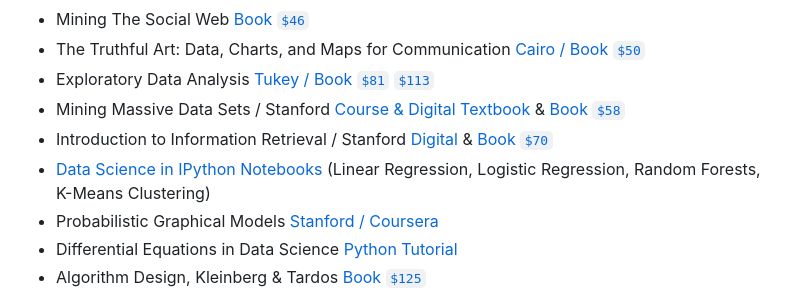
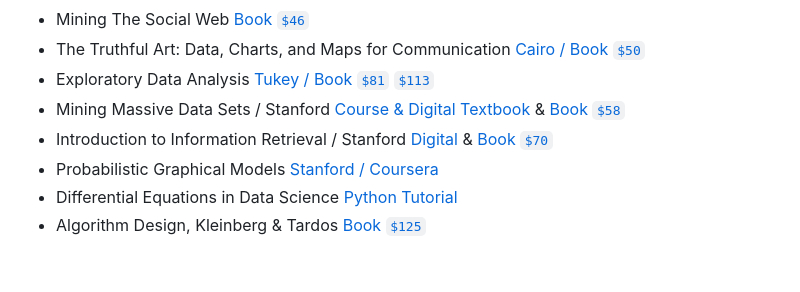
Before and after one commit to datasciencemasters/go, a Markdown page: README.md, the part around the change. Rendered like a GitHub page; blank space fills up the shorter version.

Commit message:
Update README.md
rm dead link

````diff
--- a/README.md
+++ b/README.md
@@ -230,7 +230,6 @@ Show the process you used to disprove your hypothesis, preferably in a jupyter n
  * Exploratory Data Analysis [Tukey / Book ```$81```](http://amzn.to/1kNUEPa) [```$113```](https://bookshop.org/books/exploratory-data-analysis-classic-version/9780134995458)
  * Mining Massive Data Sets / Stanford [Course & Digital Textbook](http://bit.ly/mmds-course) & [Book ```$58```](https://bookshop.org/a/2958/9781108476348)
  * Introduction to Information Retrieval / Stanford [Digital](http://bit.ly/ebook-stanford-inforetrieval) & [Book ```$70```](https://bookshop.org/a/2958/9780521865715)
-  * [Data Science in IPython Notebooks](http://bit.ly/ipynb-ds) (Linear Regression, Logistic Regression, Random Forests, K-Means Clustering)
  * Probabilistic Graphical Models [Stanford / Coursera](http://bit.ly/stanford-pgm)
  * Differential Equations in Data Science [Python Tutorial](https://web.archive.org/web/20190617023702/https://nbviewer.jupyter.org/github/URXtech/techblog/blob/master/continuousTimeMarkovChain/markovChain.ipynb)
  * Algorithm Design, Kleinberg & Tardos [Book ```$125```](http://amzn.to/1iMnWm5)
````
